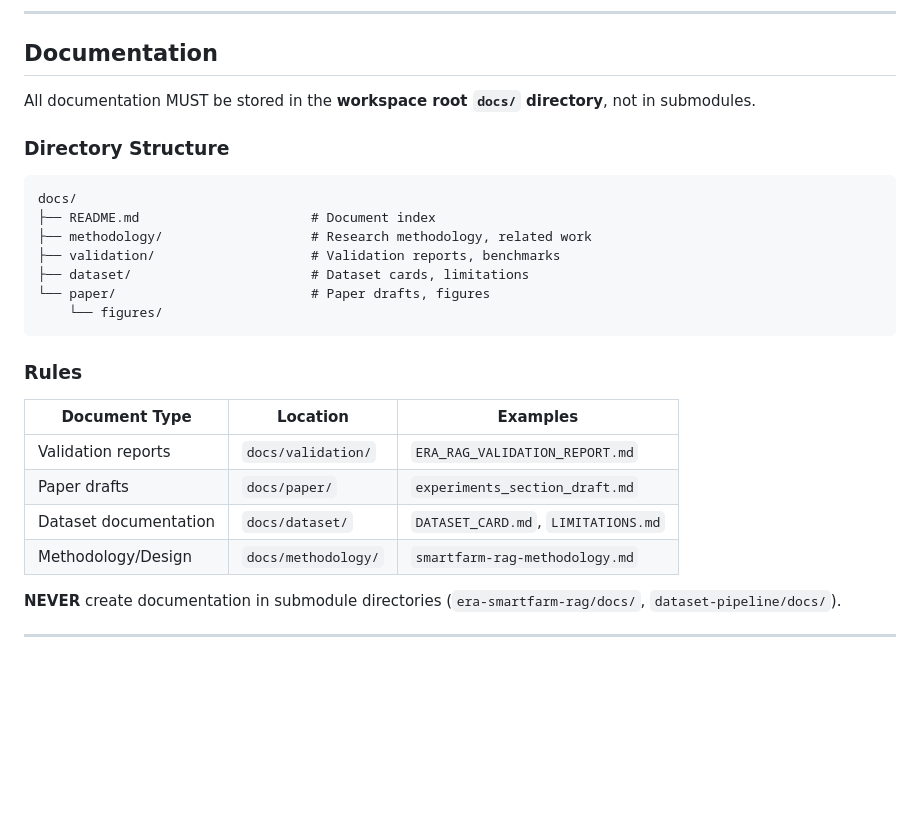
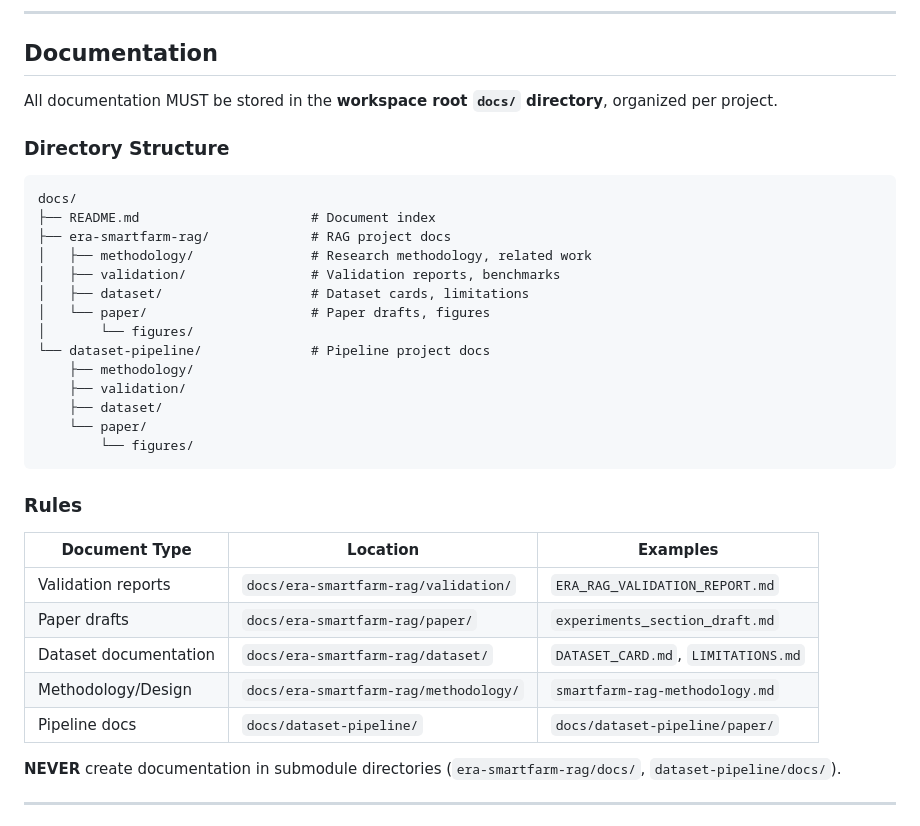
Before and after one commit to NAMUORI00/smartfarm-workspace, a Markdown page: AGENTS.md, the part around the change. GitHub-like rendering; blank space fills up the shorter version.

Commit message:
docs: update AGENTS.md with documentation guidelines

````diff
--- a/AGENTS.md
+++ b/AGENTS.md
@@ -164,28 +164,36 @@ class BaseRetriever(ABC):
 
 ## Documentation
 
-All documentation MUST be stored in the **workspace root `docs/` directory**, not in submodules.
+All documentation MUST be stored in the **workspace root `docs/` directory**, organized per project.
 
 ### Directory Structure
 
 ```
 docs/
 ├── README.md                      # Document index
-├── methodology/                   # Research methodology, related work
-├── validation/                    # Validation reports, benchmarks
-├── dataset/                       # Dataset cards, limitations
-└── paper/                         # Paper drafts, figures
-    └── figures/
+├── era-smartfarm-rag/             # RAG project docs
+│   ├── methodology/               # Research methodology, related work
+│   ├── validation/                # Validation reports, benchmarks
+│   ├── dataset/                   # Dataset cards, limitations
+│   └── paper/                     # Paper drafts, figures
+│       └── figures/
+└── dataset-pipeline/              # Pipeline project docs
+    ├── methodology/
+    ├── validation/
+    ├── dataset/
+    └── paper/
+        └── figures/
 ```
 
 ### Rules
 
 | Document Type | Location | Examples |
 |---------------|----------|----------|
-| Validation reports | `docs/validation/` | `ERA_RAG_VALIDATION_REPORT.md` |
-| Paper drafts | `docs/paper/` | `experiments_section_draft.md` |
-| Dataset documentation | `docs/dataset/` | `DATASET_CARD.md`, `LIMITATIONS.md` |
-| Methodology/Design | `docs/methodology/` | `smartfarm-rag-methodology.md` |
+| Validation reports | `docs/era-smartfarm-rag/validation/` | `ERA_RAG_VALIDATION_REPORT.md` |
+| Paper drafts | `docs/era-smartfarm-rag/paper/` | `experiments_section_draft.md` |
+| Dataset documentation | `docs/era-smartfarm-rag/dataset/` | `DATASET_CARD.md`, `LIMITATIONS.md` |
+| Methodology/Design | `docs/era-smartfarm-rag/methodology/` | `smartfarm-rag-methodology.md` |
+| Pipeline docs | `docs/dataset-pipeline/` | `docs/dataset-pipeline/paper/` |
 
 **NEVER** create documentation in submodule directories (`era-smartfarm-rag/docs/`, `dataset-pipeline/docs/`).
 
````
